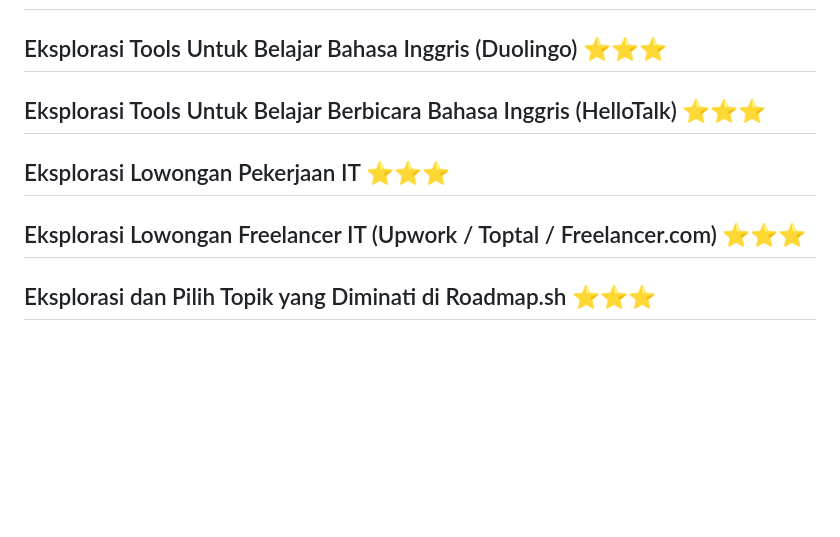
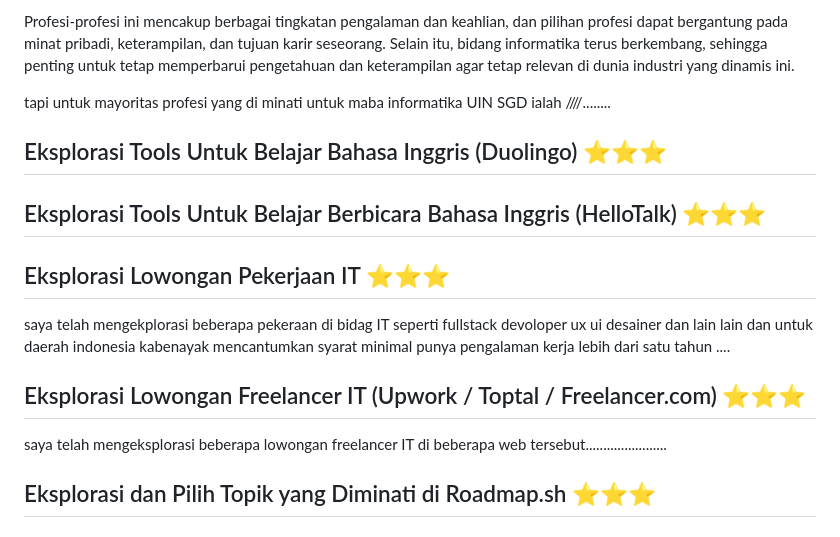
Before and after one commit to Irs622/informatika, a Markdown page: README.md, the part around the change printed below. Drawn GitHub-style; blank space fills up the shorter version.

```diff
--- a/README.md
+++ b/README.md
@@ -280,12 +355,16 @@ saya telah mendaftar dan telah mengeksplorasi sebagian kecil dari HuggingFace de
+Profesi-profesi ini mencakup berbagai tingkatan pengalaman dan keahlian, dan pilihan profesi dapat bergantung pada minat pribadi, keterampilan, dan tujuan karir seseorang. Selain itu, bidang informatika terus berkembang, sehingga penting untuk tetap memperbarui pengetahuan dan keterampilan agar tetap relevan di dunia industri yang dinamis ini.
+
+tapi untuk mayoritas profesi yang di minati untuk maba informatika UIN SGD ialah ////........
 
 ## Eksplorasi Tools Untuk Belajar Bahasa Inggris (Duolingo) ⭐⭐⭐
 
 ## Eksplorasi Tools Untuk Belajar Berbicara Bahasa Inggris (HelloTalk) ⭐⭐⭐
 
 ## Eksplorasi Lowongan Pekerjaan IT ⭐⭐⭐
+saya telah mengekplorasi beberapa pekeraan di bidag IT seperti fullstack devoloper ux ui desainer dan lain lain dan untuk daerah indonesia kabenayak mencantumkan syarat minimal punya pengalaman kerja lebih dari satu tahun ....
 
 ## Eksplorasi Lowongan Freelancer IT (Upwork / Toptal / Freelancer.com) ⭐⭐⭐
-
+saya telah mengeksplorasi beberapa lowongan freelancer IT di beberapa web tersebut.......................
 ## Eksplorasi dan Pilih Topik yang Diminati di Roadmap.sh ⭐⭐⭐
 
 ## Eksplorasi Top Github Project yang Diminati ⭐⭐
```
Also changed, not shown: other parts of README.md (+75 -0 lines).
